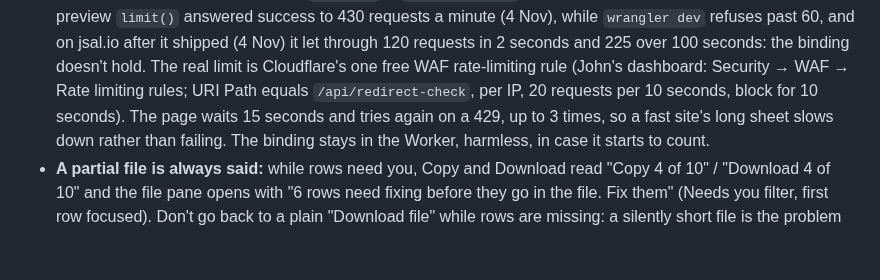
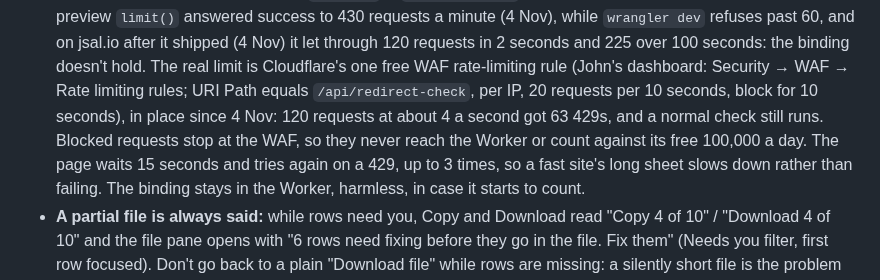
Before and after one commit to superjsal/jsal.io, a Markdown page: .claude/rules/redirect-import.md, the part around the change. Rendered like a GitHub page; blank space fills up the shorter version.

Commit message:
Redirect Import: the WAF rate limit is in place
John added Cloudflare's free rate-limiting rule for /api/redirect-check.
Tested on jsal.io: of 120 requests at about 4 a second, 63 were blocked
with a 429, and a normal Live check still runs. The notes now say it's
in place.

Co-Authored-By: Claude Opus 5.5 <noreply@anthropic.com>

```diff
--- a/.claude/rules/redirect-import.md
+++ b/.claude/rules/redirect-import.md
@@ -138,7 +138,9 @@ paths:
   so, on the preview `limit()` answered success to 430 requests a minute (4 Nov), while `wrangler dev` refuses past 60,
   and on jsal.io after it shipped (4 Nov) it let through 120 requests in 2 seconds and 225 over 100 seconds: the binding
   doesn't hold. The real limit is Cloudflare's one free WAF rate-limiting rule (John's dashboard: Security → WAF → Rate
-  limiting rules; URI Path equals `/api/redirect-check`, per IP, 20 requests per 10 seconds, block for 10 seconds). The
+  limiting rules; URI Path equals `/api/redirect-check`, per IP, 20 requests per 10 seconds, block for 10 seconds), in
+  place since 4 Nov: 120 requests at about 4 a second got 63 429s, and a normal check still runs. Blocked requests stop
+  at the WAF, so they never reach the Worker or count against its free 100,000 a day. The
   page waits 15 seconds and tries again on a 429, up to 3 times, so a fast site's long sheet slows down rather than
   failing. The binding stays in the Worker, harmless, in case it starts to count.
 - **A partial file is always said:** while rows need you, Copy and Download read "Copy 4 of 10" / "Download 4 of 10" and
```
